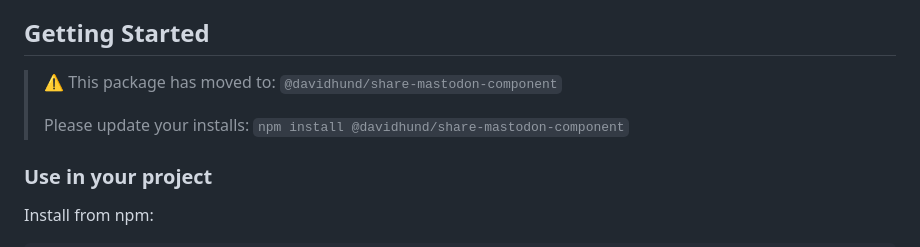
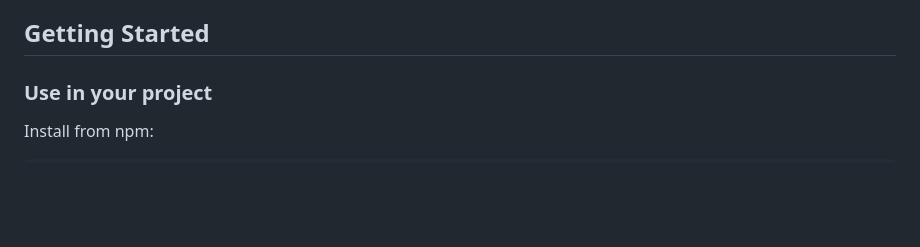
Before and after one commit to davidhund/share-mastodon-component, a Markdown page: README.md, the part around the change. GitHub-like rendering; blank space fills up the shorter version.

Commit message:
docs: Deprecated unscoped npm package. No more need for moved-message here…

```diff
--- a/README.md
+++ b/README.md
@@ -9,12 +9,6 @@ Accessible, multilingual HTML Web Component that opens a Mastodon instance dialo
 - Fully overridable via attributes
 
 ## Getting Started
-
-> ⚠️ This package has moved to:
-> `@davidhund/share-mastodon-component`
->
-> Please update your installs:
-> `npm install @davidhund/share-mastodon-component`
 
 ### Use in your project
 
```
